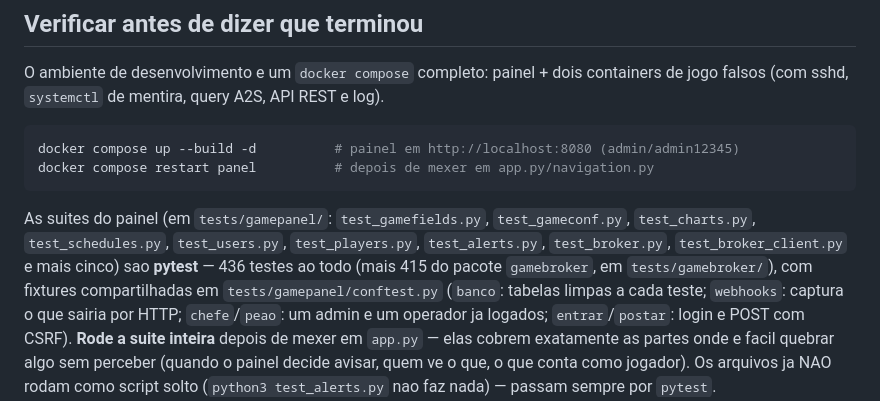
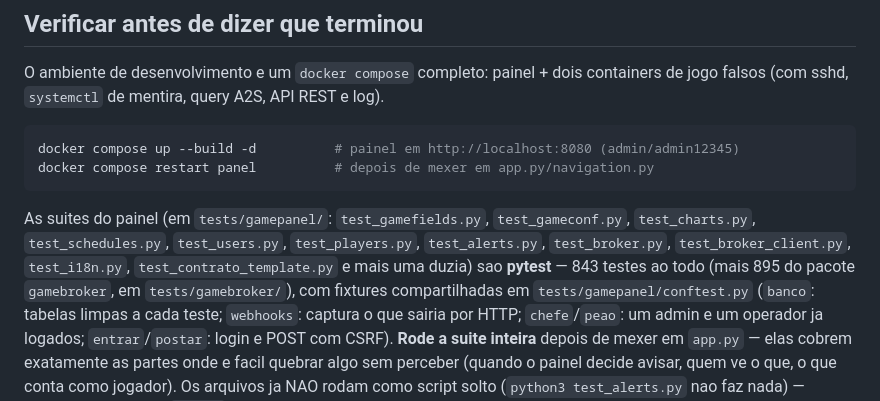
Before and after one commit to ocristopfer/game-server-deploy, a Markdown page: CLAUDE.md, the part around one of its changes. GitHub-like rendering.

```diff
--- a/CLAUDE.md
+++ b/CLAUDE.md
@@ -35,8 +30,9 @@ docker compose restart panel          # depois de mexer em app.py/navigation.py
 
 As suites do painel (em `tests/gamepanel/`: `test_gamefields.py`, `test_gameconf.py`,
 `test_charts.py`, `test_schedules.py`, `test_users.py`, `test_players.py`,
-`test_alerts.py`, `test_broker.py`, `test_broker_client.py` e mais cinco) sao **pytest**
-— 436 testes ao todo (mais 415 do pacote `gamebroker`, em `tests/gamebroker/`), com
+`test_alerts.py`, `test_broker.py`, `test_broker_client.py`, `test_i18n.py`,
+`test_contrato_template.py` e mais uma duzia) sao **pytest** — 843 testes ao todo (mais
+895 do pacote `gamebroker`, em `tests/gamebroker/`), com
 fixtures compartilhadas em `tests/gamepanel/conftest.py`
 (`banco`: tabelas limpas a cada teste; `webhooks`: captura o que sairia por HTTP;
 `chefe`/`peao`: um admin e um operador ja logados; `entrar`/`postar`: login e POST com
```
Also changed, not shown: other parts of CLAUDE.md (+40 -10 lines).
